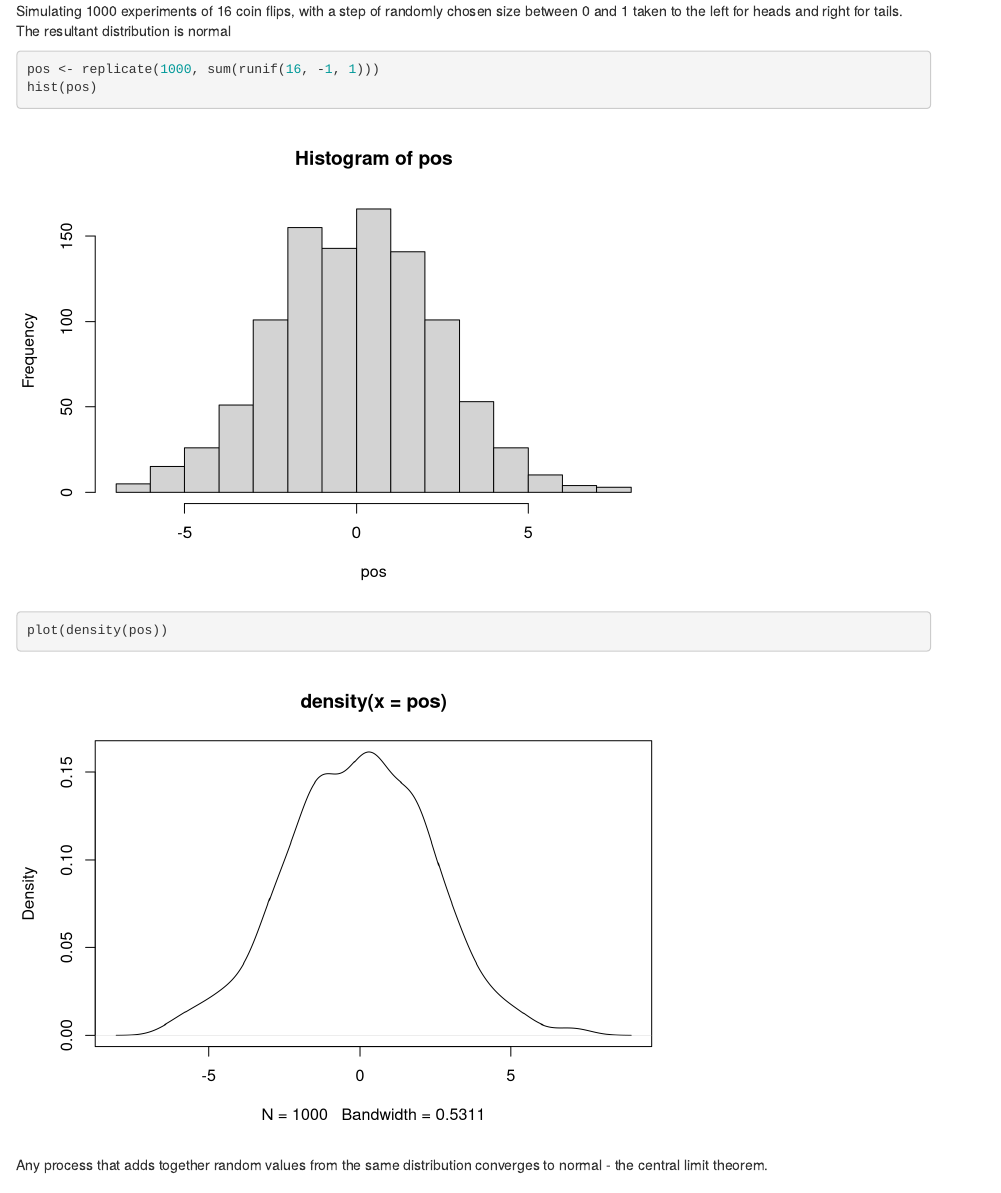
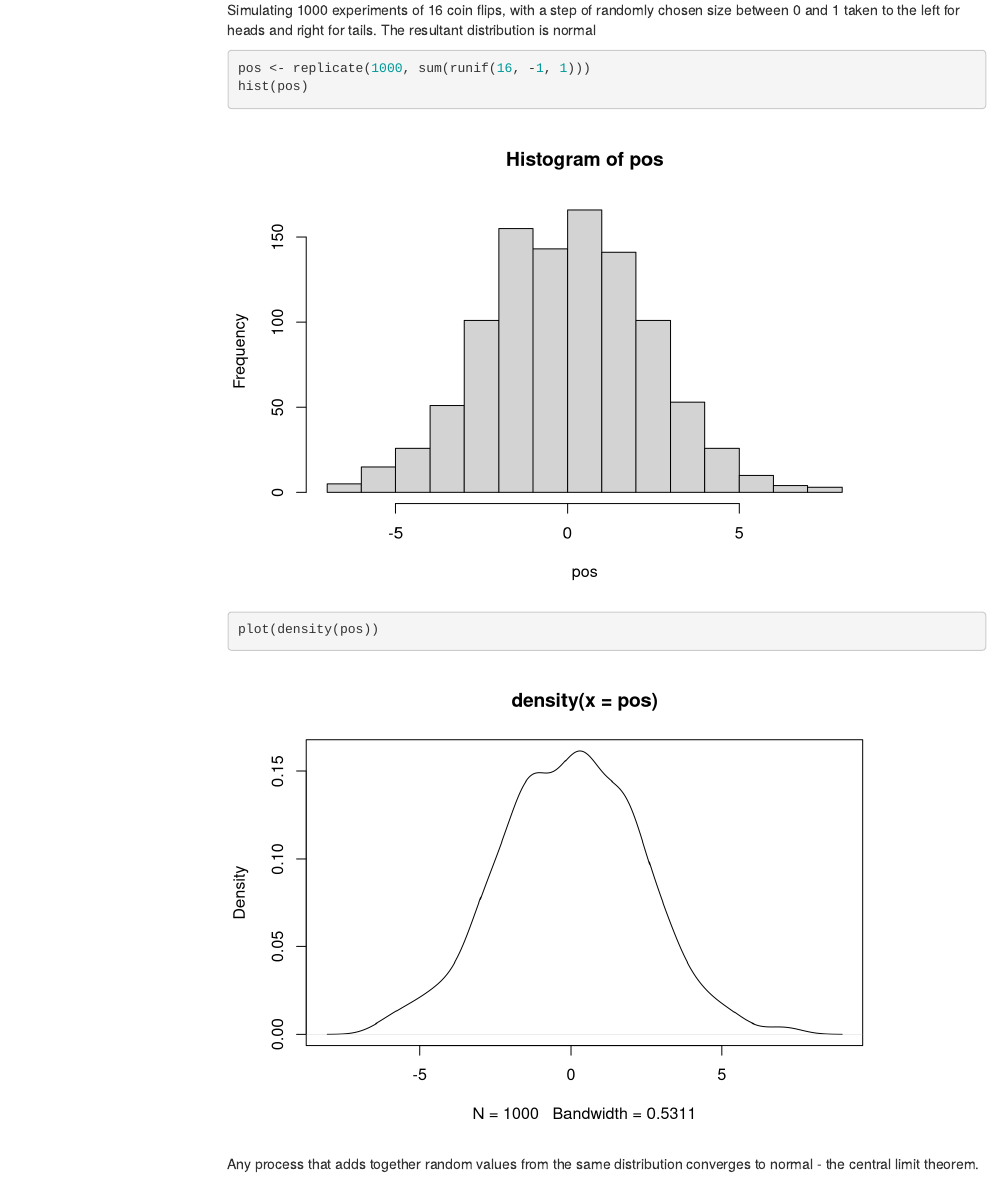
Before and after one commit to nikkirubinstein/Statistical-Rethinking, an R Markdown document (chapter 4.Rmd): the page in a window 1100 px wide, from 1060 px down before the commit and from 310 px down after it, so that both start at the same text. Rendered offline with R 4.5, knitr and Pandoc, with nearby package versions; code that draws random numbers runs with fixed seeds of ours; some code elsewhere in the file could not run offline; menus at the side of the page are left out.

Commit message:
update toc ch 4

```diff
--- a/chapter 4.Rmd
+++ b/chapter 4.Rmd
@@ -4,9 +4,11 @@ author: "Nikki Rubinstein"
 output:
   html_document:
     toc: yes
+    toc_float: true
   html_notebook:
     theme: united
     toc: yes
+    toc_float: true
 ---
 
 # Linear Models
```
Also changed, not shown: chapter 4.nb.html.
